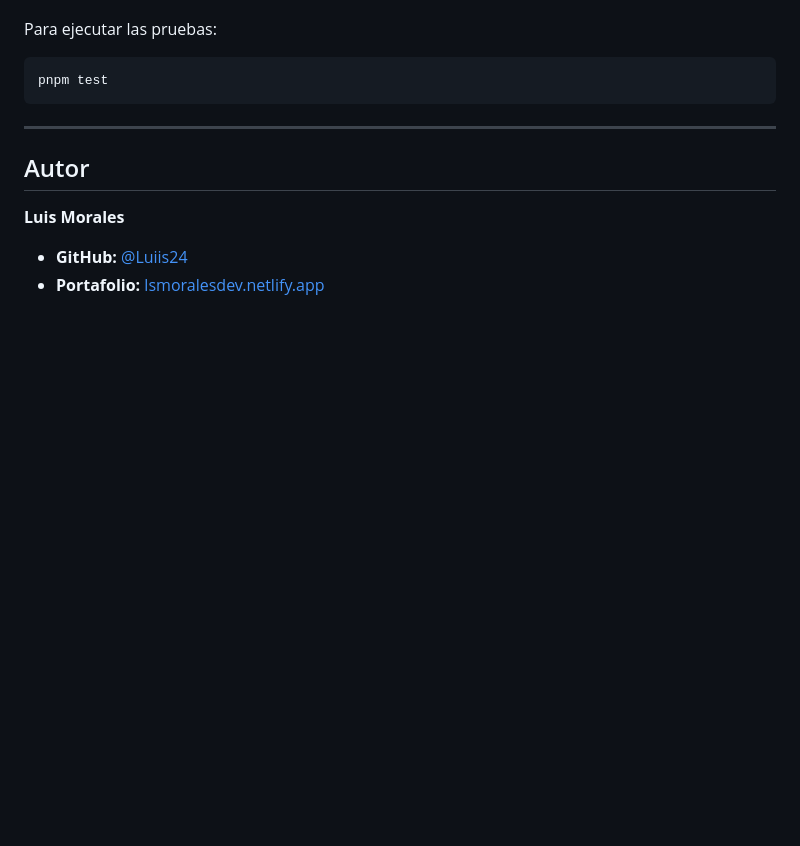
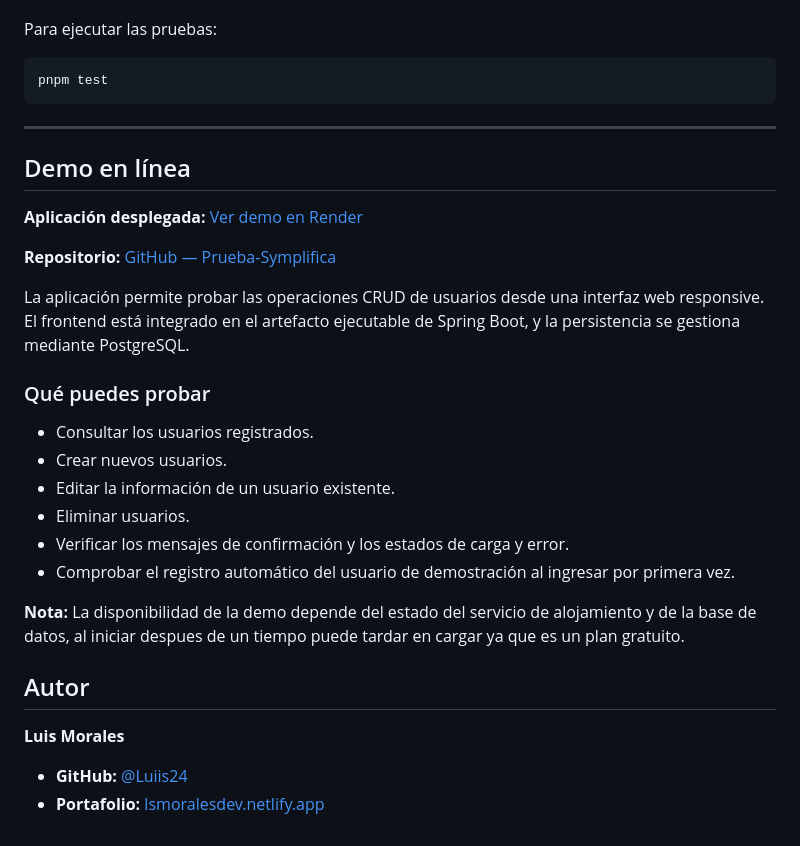
Before and after one commit to Luiis24/Prueba-Symplifica, a Markdown page: README.md, the part around the change. GitHub-like rendering; blank space fills up the shorter version.

Commit message:
Add online demo section to README
Added a section for an online demo of the application, including links to the deployed app and GitHub repository, as well as a summary of features available for testing.

```diff
--- a/README.md
+++ b/README.md
@@ -161,6 +161,25 @@ pnpm test
 
 ---
 
+## Demo en línea
+
+**Aplicación desplegada:** [Ver demo en Render](https://prueba-symplifica.onrender.com/)
+
+**Repositorio:** [GitHub — Prueba-Symplifica](https://github.com/Luiis24/Prueba-Symplifica)
+
+La aplicación permite probar las operaciones CRUD de usuarios desde una interfaz web responsive. El frontend está integrado en el artefacto ejecutable de Spring Boot, y la persistencia se gestiona mediante PostgreSQL.
+
+### Qué puedes probar
+
+- Consultar los usuarios registrados.
+- Crear nuevos usuarios.
+- Editar la información de un usuario existente.
+- Eliminar usuarios.
+- Verificar los mensajes de confirmación y los estados de carga y error.
+- Comprobar el registro automático del usuario de demostración al ingresar por primera vez.
+
+**Nota:** La disponibilidad de la demo depende del estado del servicio de alojamiento y de la base de datos, al iniciar despues de un tiempo puede tardar en cargar ya que es un plan gratuito.
+
 ## Autor
 
 **Luis Morales**
```
